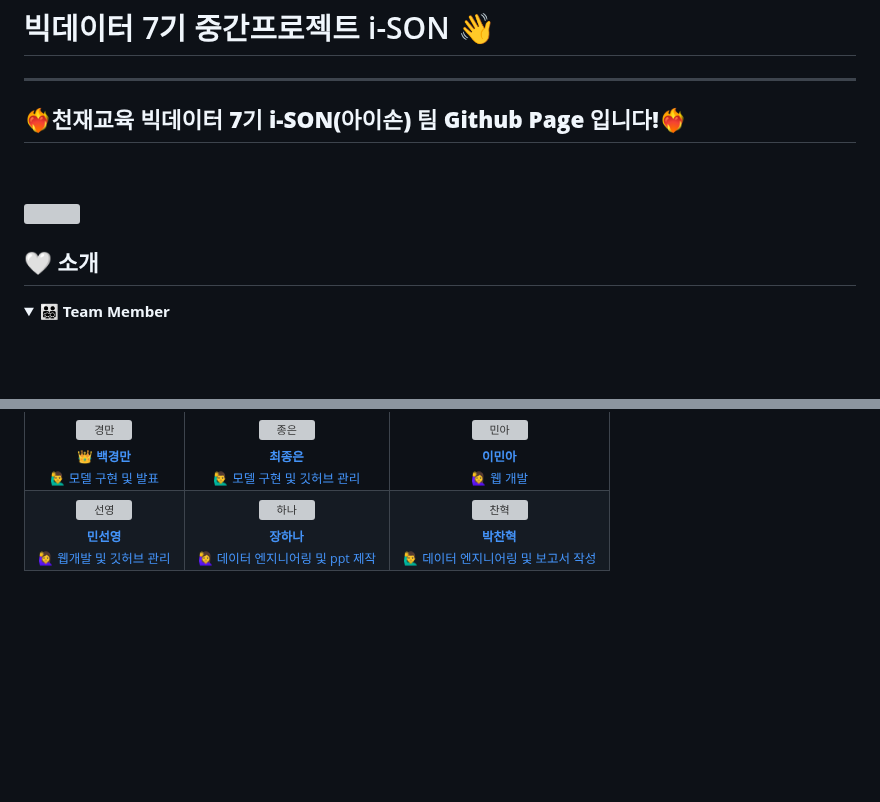
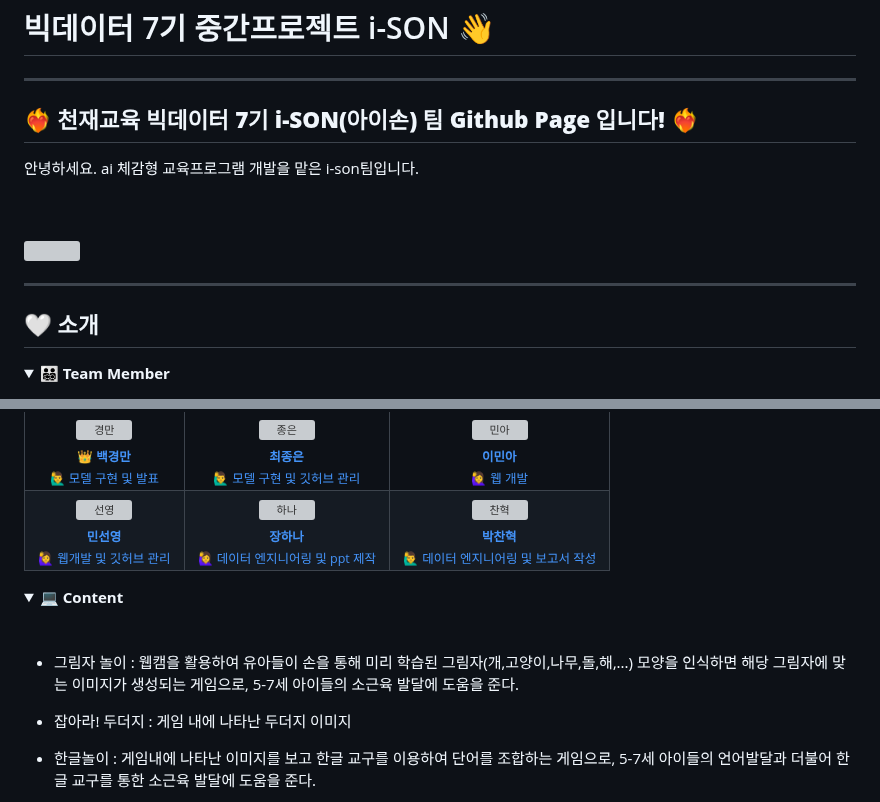
Before and after one commit to sunny7319/Hands_MediaPipe_project, a Markdown page: README.md, 2 parts joined by grey strips. Drawn GitHub-style; folded sections open; blank space fills up the shorter version; grey boxes are pictures that could not be loaded.

```diff
--- a/README.md
+++ b/README.md
@@ -1,6 +1,8 @@
 # 빅데이터 7기 중간프로젝트 i-SON 👋
 - - -
-## **❤️‍🔥천재교육 빅데이터 7기 i-SON(아이손) 팀 Github Page 입니다!❤️‍🔥**
+## **❤️‍🔥 천재교육 빅데이터 7기 i-SON(아이손) 팀 Github Page 입니다! ❤️‍🔥**
+안녕하세요. ai 체감형 교육프로그램 개발을 맡은 i-son팀입니다.
+
 
 
 <br>
@@ -10,7 +12,7 @@
   <img src=https://github.com/sunny7319/Hands_MediaPipe_project/assets/112309620/b554d8c6-7b6c-4d5a-9b91-c6f864487d60 width = "630px">
 </p>
 
-
+- - -
 ## **🤍 소개**
 
 <details>
@@ -66,5 +69,18 @@
     </td>
   </tr>
 </table>
+</details>
+
+<details>
+<summary> <b>💻 Content</b></summary><br>
+
+</br>
+
+- 그림자 놀이 : 웹캠을 활용하여 유아들이 손을 통해 미리 학습된 그림자(개,고양이,나무,돌,해,...) 모양을 인식하면 해당 그림자에 맞는 이미지가 생성되는 게임으로, 5-7세 아이들의 소근육 발달에 도움을 준다.
+
+- 잡아라! 두더지 : 게임 내에 나타난 두더지 이미지
+
+- 한글놀이 : 게임내에 나타난 이미지를 보고 한글 교구를 이용하여 단어를 조합하는 게임으로, 5-7세 아이들의 언어발달과 더불어 한글 교구를 통한 소근육 발달에 도움을 준다.
+</details>
 
 
```
Also changed, not shown: other parts of README.md (+48 -49 lines).
